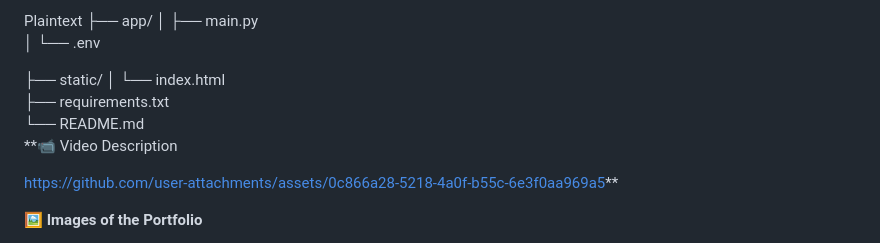
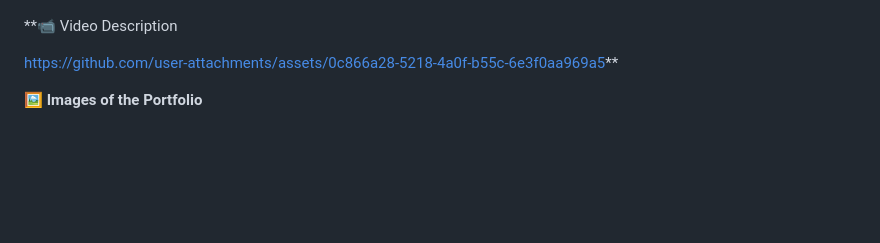
Before and after one commit to ShreenithiE/AI-PORTFOLIO-GENERATOR, a Markdown page: README.md, the part around one of its changes. Drawn GitHub-style; blank space fills up the shorter version.

Commit message:
Update README to remove project structure and add image
Removed project structure section and added an image.

```diff
--- a/README.md
+++ b/README.md
@@ -49,13 +50,4 @@ Asynchronous HTTP Client: Requests
 
-Plaintext
-├── app/
-│   ├── main.py
-│   └── .env
-
-├── static/
-│   └── index.html
-├── requirements.txt
-└── README.md
 **📹 Video Description
 
 
```
Also changed, not shown: other parts of README.md (+1 -0 lines).
